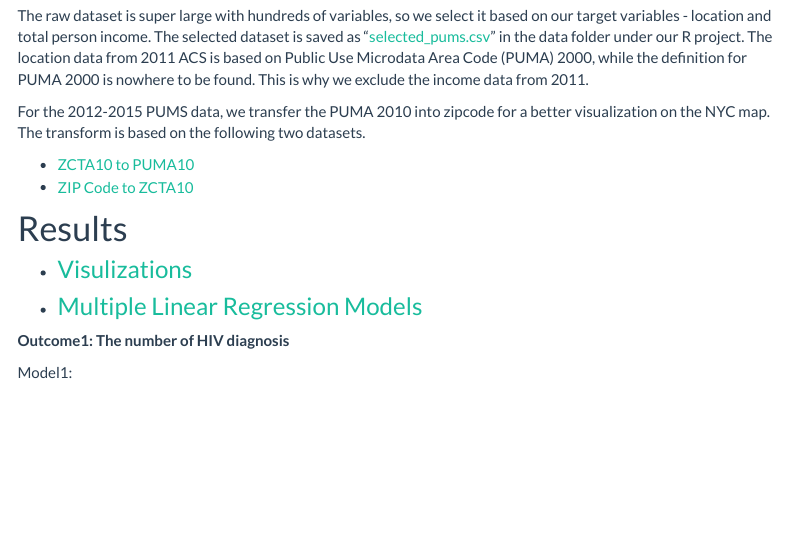
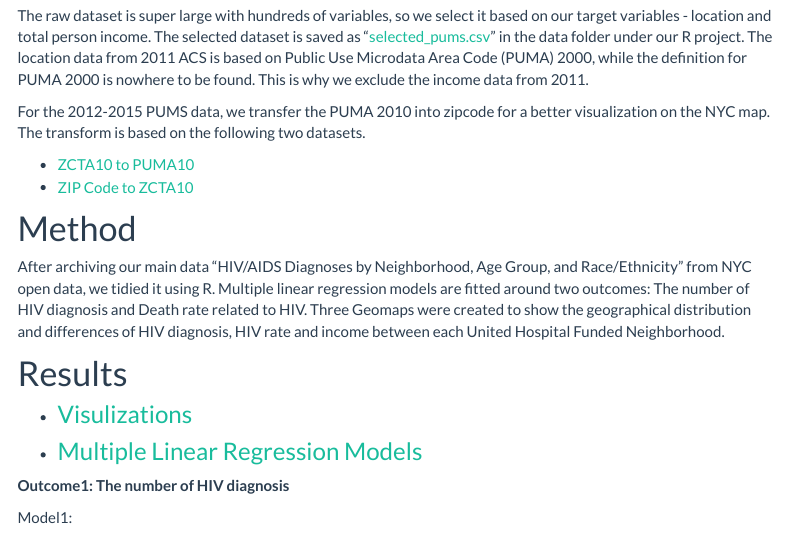
Before and after one commit to litianapp/p8105_final_hiv.github.io, an R Markdown document (index.Rmd): the page in a window 1100 px wide, from 820 px down. Rendered offline with R 4.5, knitr and Pandoc, with nearby package versions; a font, style sheet, LaTeX package, included part or bibliography that could not be used is replaced or left out; menus at the side of the page are left out.

Commit message:
homepage

```diff
--- a/index.Rmd
+++ b/index.Rmd
@@ -42,6 +42,11 @@ For the 2012-2015 PUMS data, we transfer the PUMA 2010 into zipcode for a better
 
 * [ZCTA10 to PUMA10](http://faculty.baruch.cuny.edu/geoportal/resources/nyc_geog/nyc_zcta10_to_puma10.xls)
 * [ZIP Code to ZCTA10](http://faculty.baruch.cuny.edu/geoportal/resources/nyc_geog/zip_to_zcta10_nyc_revised.xls)
+
+# Method
+
+After archiving our main data “HIV/AIDS Diagnoses by Neighborhood, Age Group, and Race/Ethnicity” from NYC open data, we tidied it using R. Multiple linear regression models are fitted around two outcomes:  The number of HIV diagnosis and Death rate related to HIV. Three Geomaps were created to show the geographical distribution and differences of HIV diagnosis, HIV rate and income between each United Hospital Funded Neighborhood.
+
 
 # Results
 
```
Also changed, not shown: index.html.
